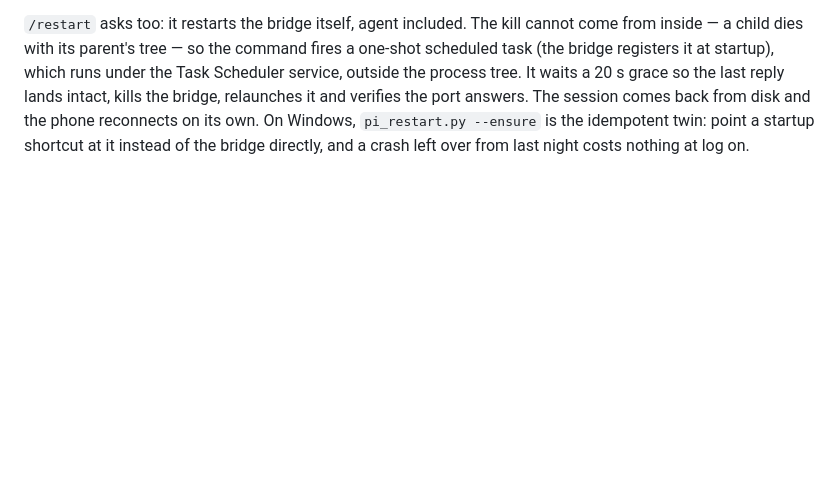
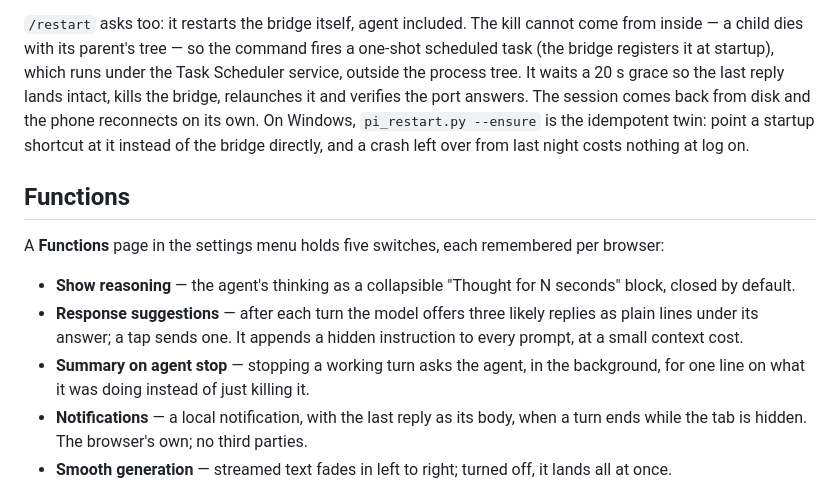
Before and after one commit to jotapemj/pi-remote, a Markdown page: README.md, the part around the change printed below. Drawn GitHub-style; blank space fills up the shorter version.

Commit message:
docs: add a Functions section with a one-line note per switch
List the five Functions toggles (show reasoning, response suggestions,
summary on stop, notifications, smooth generation), one line each, with a
standalone screenshot of the page.

```diff
--- a/README.md
+++ b/README.md
@@ -352,3 +352,20 @@ reconnects on its own. On Windows, `pi_restart.py --ensure` is the idempotent
 twin: point a startup shortcut at it instead of the bridge directly, and a
 crash left over from last night costs nothing at log on.
 
+## Functions
+
+A **Functions** page in the settings menu holds five switches, each remembered
+per browser:
+
+- **Show reasoning** — the agent's thinking as a collapsible "Thought for N
+  seconds" block, closed by default.
+- **Response suggestions** — after each turn the model offers three likely
+  replies as plain lines under its answer; a tap sends one. It appends a hidden
+  instruction to every prompt, at a small context cost.
+- **Summary on agent stop** — stopping a working turn asks the agent, in the
+  background, for one line on what it was doing instead of just killing it.
+- **Notifications** — a local notification, with the last reply as its body,
+  when a turn ends while the tab is hidden. The browser's own; no third parties.
+- **Smooth generation** — streamed text fades in left to right; turned off, it
+  lands all at once.
+
```
Also changed, not shown: other parts of README.md (+5 -0 lines), docs/functions.png (added).
